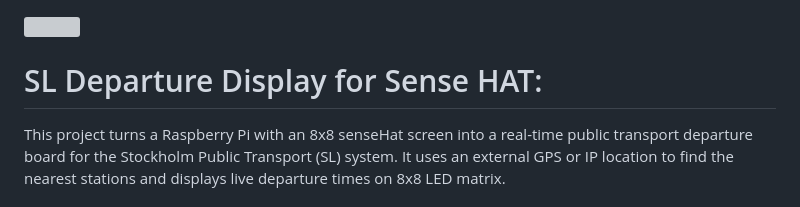
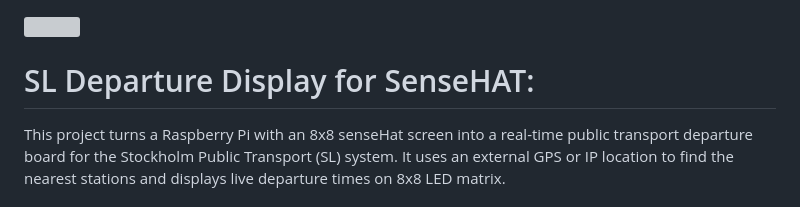
Before and after one commit to moyartumanley/Traffik-Lab, a Markdown page: README.md, the part around the change. Drawn GitHub-style; grey boxes are pictures that could not be loaded.

```diff
--- a/README.md
+++ b/README.md
@@ -1,5 +1,5 @@
 ![](https://github.com/moyartumanley/SL-Departure-Display/blob/main/header.gif)
-# SL Departure Display for Sense HAT:
+# SL Departure Display for SenseHAT:
 
 This project turns a Raspberry Pi with an 8x8 senseHat screen into a real-time public transport departure board for the Stockholm Public Transport (SL) system. It uses an external GPS or IP location to find the nearest stations and displays live departure times on 8x8 LED matrix.
 
```
